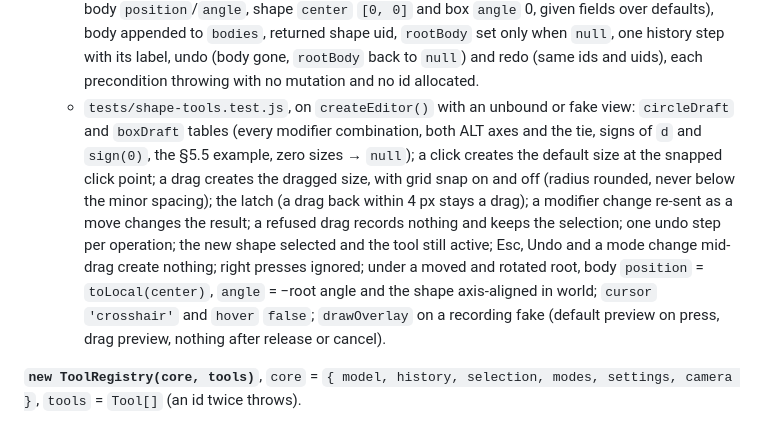
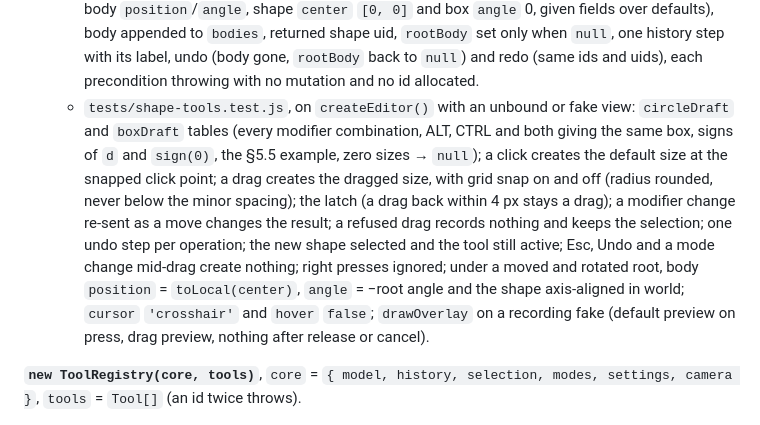
Before and after one commit to Gann4Life/RagAssembler2D, a Markdown page: docs/architecture.md, the part around the change. GitHub-like rendering.

```diff
--- a/docs/architecture.md
+++ b/docs/architecture.md
@@ -392,7 +392,7 @@ js/tools/box.js          boxTool() → Tool, boxDraft(anchor, pointer, { shift,
 - **Composition:** `js/editor.js` imports `circleTool` and `boxTool` and adds `circleTool()` and `boxTool()` to the tool list it passes to `new ToolRegistry` (list order does not matter; the registry orders by `TOOL_SPECS`). `tool:circle` and `tool:box` actions, the `C`/`R` hotkeys and the toolbar buttons then enable through the existing rules; nothing else changes.
 - **Tests (#14):**
   - `tests/create.test.js`: `createShapeBody` snapshot (defaults, ids, names from the id numbers, body `position`/`angle`, shape `center` `[0, 0]` and box `angle` 0, given fields over defaults), body appended to `bodies`, returned shape uid, `rootBody` set only when `null`, one history step with its label, undo (body gone, `rootBody` back to `null`) and redo (same ids and uids), each precondition throwing with no mutation and no id allocated.
-  - `tests/shape-tools.test.js`, on `createEditor()` with an unbound or fake view: `circleDraft` and `boxDraft` tables (every modifier combination, both ALT axes and the tie, signs of `d` and `sign(0)`, the §5.5 example, zero sizes → `null`); a click creates the default size at the snapped click point; a drag creates the dragged size, with grid snap on and off (radius rounded, never below the minor spacing); the latch (a drag back within 4 px stays a drag); a modifier change re-sent as a move changes the result; a refused drag records nothing and keeps the selection; one undo step per operation; the new shape selected and the tool still active; Esc, Undo and a mode change mid-drag create nothing; right presses ignored; under a moved and rotated root, body `position` = `toLocal(center)`, `angle` = −root angle and the shape axis-aligned in world; `cursor` `'crosshair'` and `hover` `false`; `drawOverlay` on a recording fake (default preview on press, drag preview, nothing after release or cancel).
+  - `tests/shape-tools.test.js`, on `createEditor()` with an unbound or fake view: `circleDraft` and `boxDraft` tables (every modifier combination, ALT, CTRL and both giving the same box, signs of `d` and `sign(0)`, the §5.5 example, zero sizes → `null`); a click creates the default size at the snapped click point; a drag creates the dragged size, with grid snap on and off (radius rounded, never below the minor spacing); the latch (a drag back within 4 px stays a drag); a modifier change re-sent as a move changes the result; a refused drag records nothing and keeps the selection; one undo step per operation; the new shape selected and the tool still active; Esc, Undo and a mode change mid-drag create nothing; right presses ignored; under a moved and rotated root, body `position` = `toLocal(center)`, `angle` = −root angle and the shape axis-aligned in world; `cursor` `'crosshair'` and `hover` `false`; `drawOverlay` on a recording fake (default preview on press, drag preview, nothing after release or cancel).
 
 **`new ToolRegistry(core, tools)`**, `core` = `{ model, history, selection, modes, settings, camera }`, `tools` = `Tool[]` (an id twice throws).
 
```
Also changed, not shown: DESIGN.md (+3 -3 lines), docs/decisions.md (+1 -1 lines).
